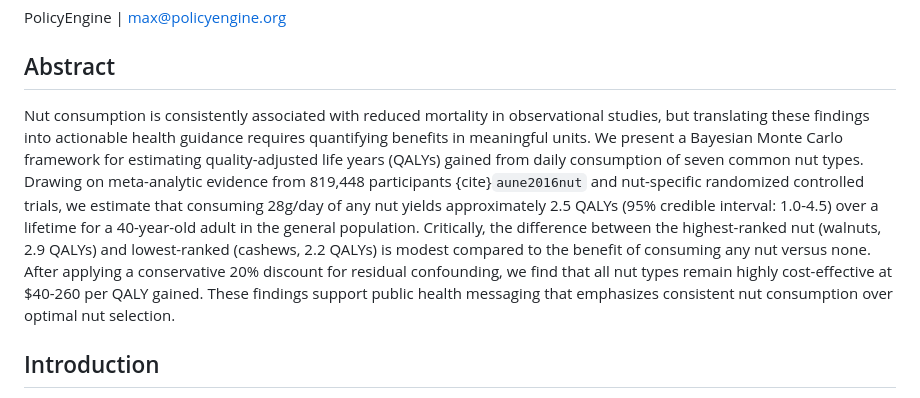
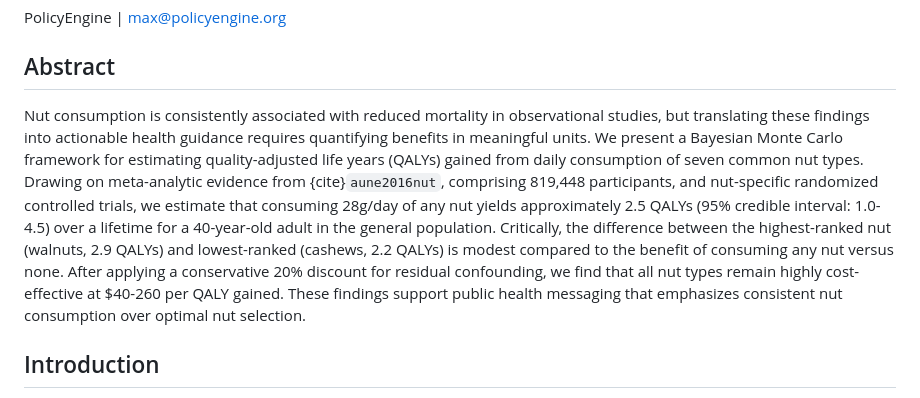
Before and after one commit to MaxGhenis/whatnut, a Markdown page: docs/index.md, the part around the change. GitHub-like rendering.

Commit message:
Fix citation placement in abstract for natural flow
🤖 Generated with [Claude Code](https://claude.com/claude-code)

Co-Authored-By: Claude Opus 4.5 <noreply@anthropic.com>

```diff
--- a/docs/index.md
+++ b/docs/index.md
@@ -6,7 +6,7 @@ PolicyEngine | max@policyengine.org
 
 ## Abstract
 
-Nut consumption is consistently associated with reduced mortality in observational studies, but translating these findings into actionable health guidance requires quantifying benefits in meaningful units. We present a Bayesian Monte Carlo framework for estimating quality-adjusted life years (QALYs) gained from daily consumption of seven common nut types. Drawing on meta-analytic evidence from 819,448 participants {cite}`aune2016nut` and nut-specific randomized controlled trials, we estimate that consuming 28g/day of any nut yields approximately 2.5 QALYs (95% credible interval: 1.0-4.5) over a lifetime for a 40-year-old adult in the general population. Critically, the difference between the highest-ranked nut (walnuts, 2.9 QALYs) and lowest-ranked (cashews, 2.2 QALYs) is modest compared to the benefit of consuming any nut versus none. After applying a conservative 20% discount for residual confounding, we find that all nut types remain highly cost-effective at \$40-260 per QALY gained. These findings support public health messaging that emphasizes consistent nut consumption over optimal nut selection.
+Nut consumption is consistently associated with reduced mortality in observational studies, but translating these findings into actionable health guidance requires quantifying benefits in meaningful units. We present a Bayesian Monte Carlo framework for estimating quality-adjusted life years (QALYs) gained from daily consumption of seven common nut types. Drawing on meta-analytic evidence from {cite}`aune2016nut`, comprising 819,448 participants, and nut-specific randomized controlled trials, we estimate that consuming 28g/day of any nut yields approximately 2.5 QALYs (95% credible interval: 1.0-4.5) over a lifetime for a 40-year-old adult in the general population. Critically, the difference between the highest-ranked nut (walnuts, 2.9 QALYs) and lowest-ranked (cashews, 2.2 QALYs) is modest compared to the benefit of consuming any nut versus none. After applying a conservative 20% discount for residual confounding, we find that all nut types remain highly cost-effective at \$40-260 per QALY gained. These findings support public health messaging that emphasizes consistent nut consumption over optimal nut selection.
 
 ## Introduction
 
```
